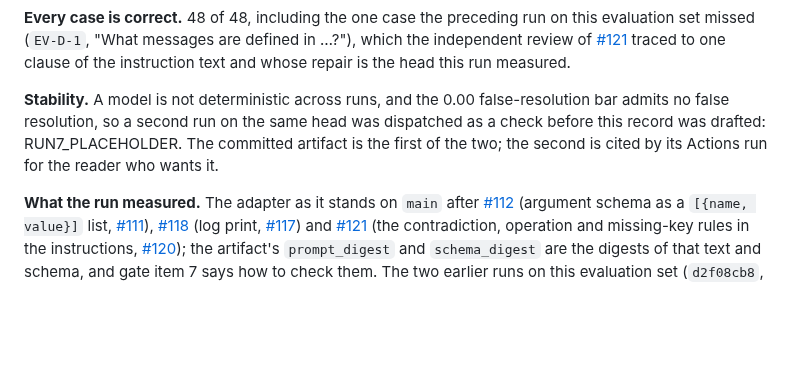
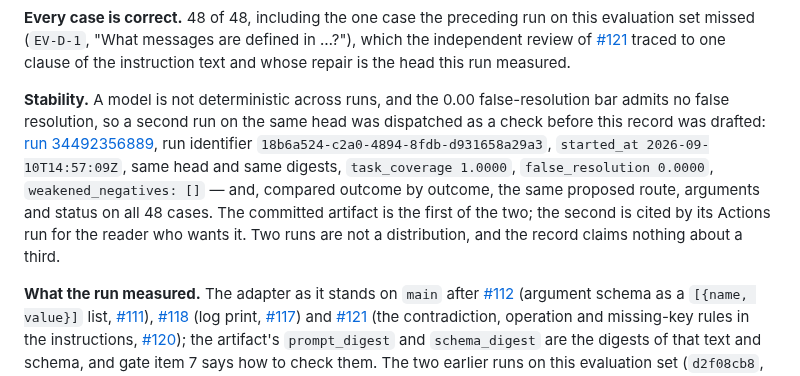
Before and after one commit to OKJ1105/evidence-first-rag, a Markdown page: docs/acceptance/milestone-2.md, the part around the change. GitHub-like rendering; blank space fills up the shorter version.

Commit message:
Cite the stability run in the Milestone 2 record
Run 8 (18b6a524) on the same head and digests as run 7: 48 of 48 again,
and outcome for outcome the same route, arguments and status.

Co-Authored-By: Claude Fable 5.1 <noreply@anthropic.com>
Claude-Session: https://claude.ai/code/session_01Vp5UCG58mMCzwLM6Ap15v5

```diff
--- a/docs/acceptance/milestone-2.md
+++ b/docs/acceptance/milestone-2.md
@@ -29,7 +29,7 @@ The committed file is the main document the run wrote, taken from the job log wh
 
 **Every case is correct.** 48 of 48, including the one case the preceding run on this evaluation set missed (`EV-D-1`, "What messages are defined in …?"), which the independent review of [#121](https://github.com/OKJ1105/evidence-first-rag/pull/121) traced to one clause of the instruction text and whose repair is the head this run measured.
 
-**Stability.** A model is not deterministic across runs, and the 0.00 false-resolution bar admits no false resolution, so a second run on the same head was dispatched as a check before this record was drafted: RUN7_PLACEHOLDER. The committed artifact is the first of the two; the second is cited by its Actions run for the reader who wants it.
+**Stability.** A model is not deterministic across runs, and the 0.00 false-resolution bar admits no false resolution, so a second run on the same head was dispatched as a check before this record was drafted: [run 34492356889](https://github.com/OKJ1105/evidence-first-rag/actions/runs/34492356889), run identifier `18b6a524-c2a0-4894-8fdb-d931658a29a3`, `started_at 2026-09-10T14:57:09Z`, same head and same digests, `task_coverage 1.0000`, `false_resolution 0.0000`, `weakened_negatives: []` — and, compared outcome by outcome, the same proposed route, arguments and status on all 48 cases. The committed artifact is the first of the two; the second is cited by its Actions run for the reader who wants it. Two runs are not a distribution, and the record claims nothing about a third.
 
 **What the run measured.** The adapter as it stands on `main` after [#112](https://github.com/OKJ1105/evidence-first-rag/pull/112) (argument schema as a `[{name, value}]` list, [#111](https://github.com/OKJ1105/evidence-first-rag/issues/111)), [#118](https://github.com/OKJ1105/evidence-first-rag/pull/118) (log print, [#117](https://github.com/OKJ1105/evidence-first-rag/issues/117)) and [#121](https://github.com/OKJ1105/evidence-first-rag/pull/121) (the contradiction, operation and missing-key rules in the instructions, [#120](https://github.com/OKJ1105/evidence-first-rag/issues/120)); the artifact's `prompt_digest` and `schema_digest` are the digests of that text and schema, and gate item 7 says how to check them. The two earlier runs on this evaluation set (`d2f08cb8`, [#91](https://github.com/OKJ1105/evidence-first-rag/issues/91)) scored `0.1667` and are superseded: their argument schema locked three names out, which [#91](https://github.com/OKJ1105/evidence-first-rag/issues/91) records with an independent adjudication and the owner's dispositions.
 
```
